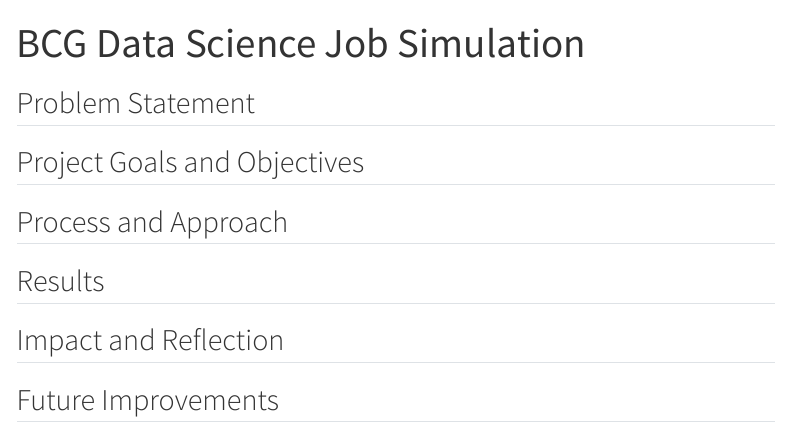
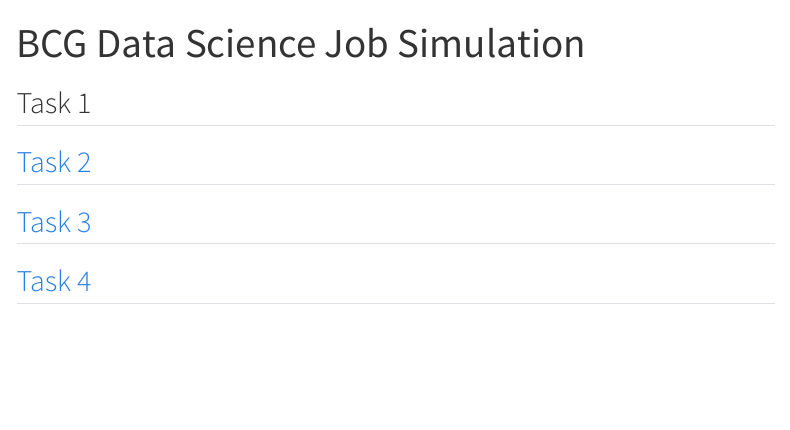
Before and after one commit to Nick-2003/Nick-2003_Portfolio, a Quarto document (technical_projects/bcg_datasci-forage.qmd): the page in a window 1100 px wide, from its top. Rendered offline with R 4.5, knitr and Pandoc in place of Quarto, with nearby package versions; menus at the side of the page are left out.

Commit message:
Miscellaneous

```diff
--- a/technical_projects/bcg_datasci-forage.qmd
+++ b/technical_projects/bcg_datasci-forage.qmd
@@ -2,14 +2,10 @@
 title: "BCG Data Science Job Simulation"
 ---
 
-## Problem Statement
+## Task 1
 
-## Project Goals and Objectives
+## [Task 2](https://github.com/Nick-2003/forage-bcg_x-data_science/blob/master/Task%202%20-%20eda_starter.ipynb)
 
-## Process and Approach
+## [Task 3](https://github.com/Nick-2003/forage-bcg_x-data_science/blob/master/Task%203%20-%20feature_engineering.ipynb)
 
-## Results
-
-## Impact and Reflection
-
-## Future Improvements
+## [Task 4](https://github.com/Nick-2003/forage-bcg_x-data_science/blob/master/Task%204%20-%20modeling_starter.ipynb)
```
Also changed, not shown: technical_projects/bcg_genai-forage.qmd (+2 -2 lines), technical_projects/datacom_cloud-forage.qmd (+2 -10 lines).
